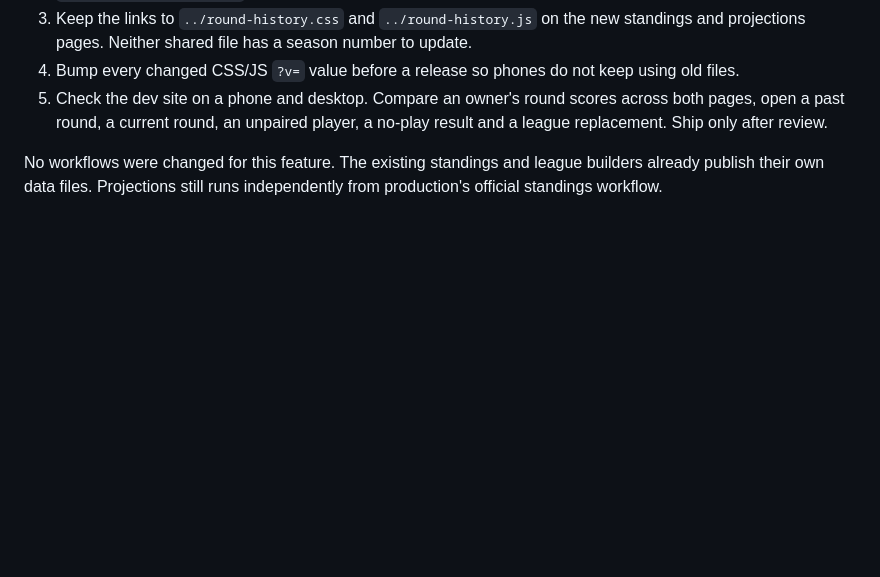
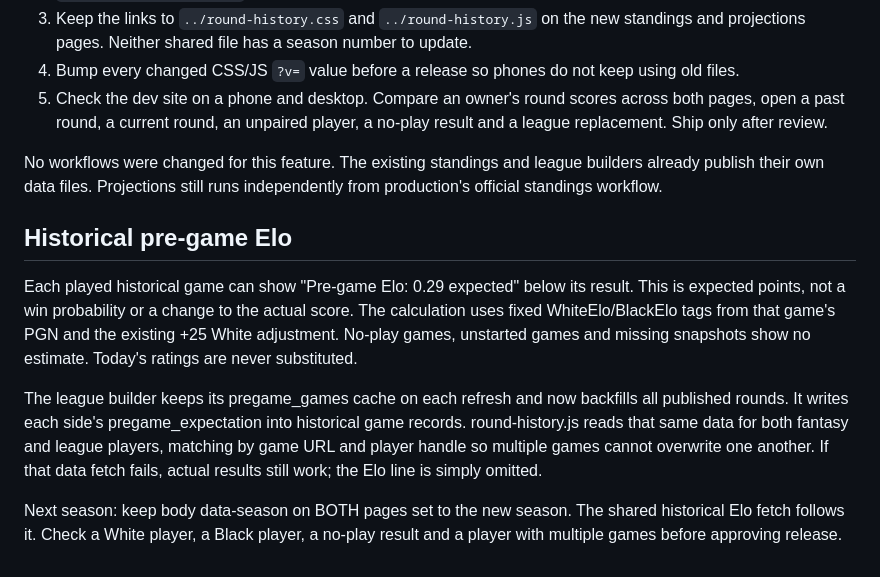
Before and after one commit to arth2958/fantasy-live-standings-dev, a Markdown page: ROUND-HISTORY.md, the part around the change. Drawn GitHub-style; blank space fills up the shorter version.

```diff
--- a/ROUND-HISTORY.md
+++ b/ROUND-HISTORY.md
@@ -52,3 +52,22 @@ is invented. Unpaired fantasy players say "Not playing this round".
 No workflows were changed for this feature. The existing standings and league
 builders already publish their own data files. Projections still runs
 independently from production's official standings workflow.
+
+## Historical pre-game Elo
+
+Each played historical game can show "Pre-game Elo: 0.29 expected" below
+its result. This is expected points, not a win probability or a change to the
+actual score. The calculation uses fixed WhiteElo/BlackElo tags from that game's
+PGN and the existing +25 White adjustment. No-play games, unstarted games and
+missing snapshots show no estimate. Today's ratings are never substituted.
+
+The league builder keeps its pregame_games cache on each refresh and now
+backfills all published rounds. It writes each side's pregame_expectation
+into historical game records. round-history.js reads that same data for both
+fantasy and league players, matching by game URL and player handle so multiple
+games cannot overwrite one another. If that data fetch fails, actual results
+still work; the Elo line is simply omitted.
+
+Next season: keep body data-season on BOTH pages set to the new season. The
+shared historical Elo fetch follows it. Check a White player, a Black player,
+a no-play result and a player with multiple games before approving release.
```
